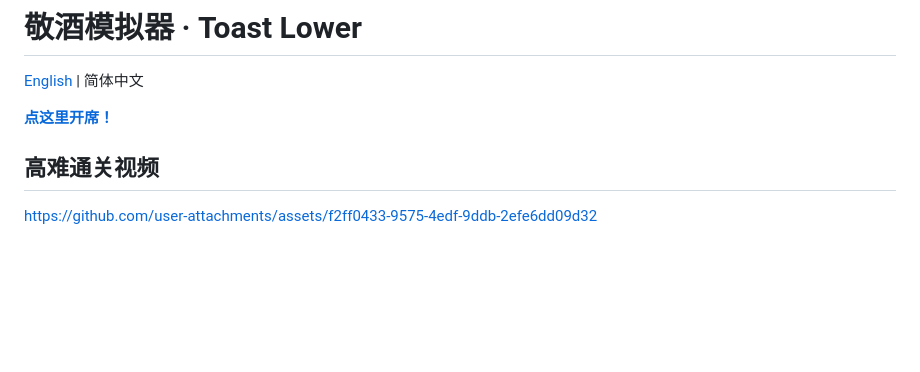
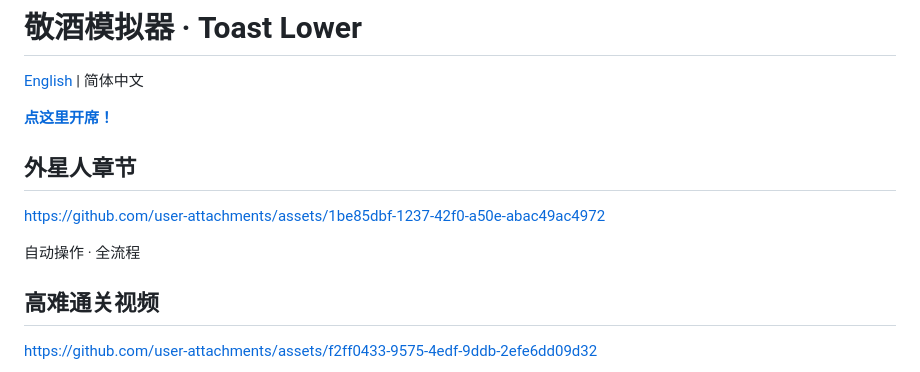
Before and after one commit to CLaSLoVe/Toast-Lower, a Markdown page: README.zh-CN.md, the part around the change. Drawn GitHub-style; blank space fills up the shorter version.

Commit message:
Add updated alien chapter walkthrough to both READMEs

```diff
--- a/README.zh-CN.md
+++ b/README.zh-CN.md
@@ -3,6 +3,12 @@
 [English](README.md) | 简体中文
 
 **[点这里开席！](https://claslove.github.io/Toast-Lower/)**
+
+## 外星人章节
+
+https://github.com/user-attachments/assets/1be85dbf-1237-42f0-a50e-abac49ac4972
+
+自动操作 · 全流程
 
 ## 高难通关视频
 
```
Also changed, not shown: README.md (+6 -0 lines), docs/media/alien-chapter.jpg (added), 3 other files.
